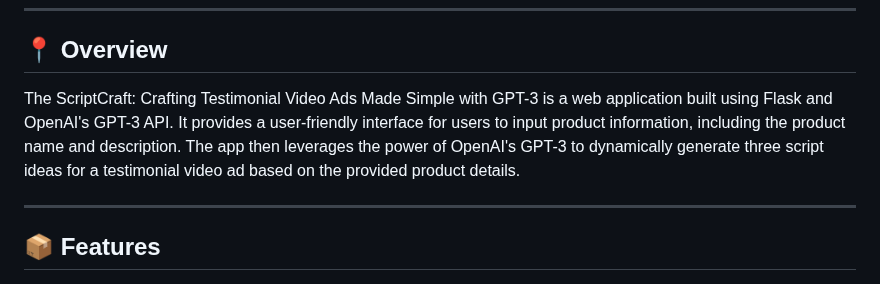
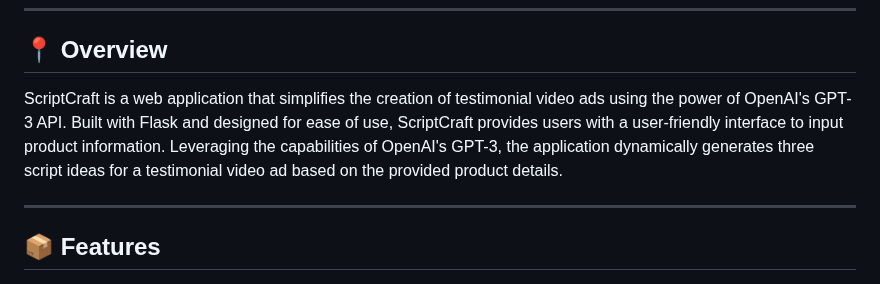
Before and after one commit to jancarloonce/script-craft, a Markdown page: readme.md, the part around the change. Rendered like a GitHub page.

```diff
--- a/readme.md
+++ b/readme.md
@@ -44,7 +44,7 @@
 
 ## 📍 Overview
 
-The ScriptCraft: Crafting Testimonial Video Ads Made Simple with GPT-3 is a web application built using Flask and OpenAI's GPT-3 API. It provides a user-friendly interface for users to input product information, including the product name and description. The app then leverages the power of OpenAI's GPT-3 to dynamically generate three script ideas for a testimonial video ad based on the provided product details.
+ScriptCraft is a web application that simplifies the creation of testimonial video ads using the power of OpenAI's GPT-3 API. Built with Flask and designed for ease of use, ScriptCraft provides users with a user-friendly interface to input product information. Leveraging the capabilities of OpenAI's GPT-3, the application dynamically generates three script ideas for a testimonial video ad based on the provided product details.
 
 ---
 
```
